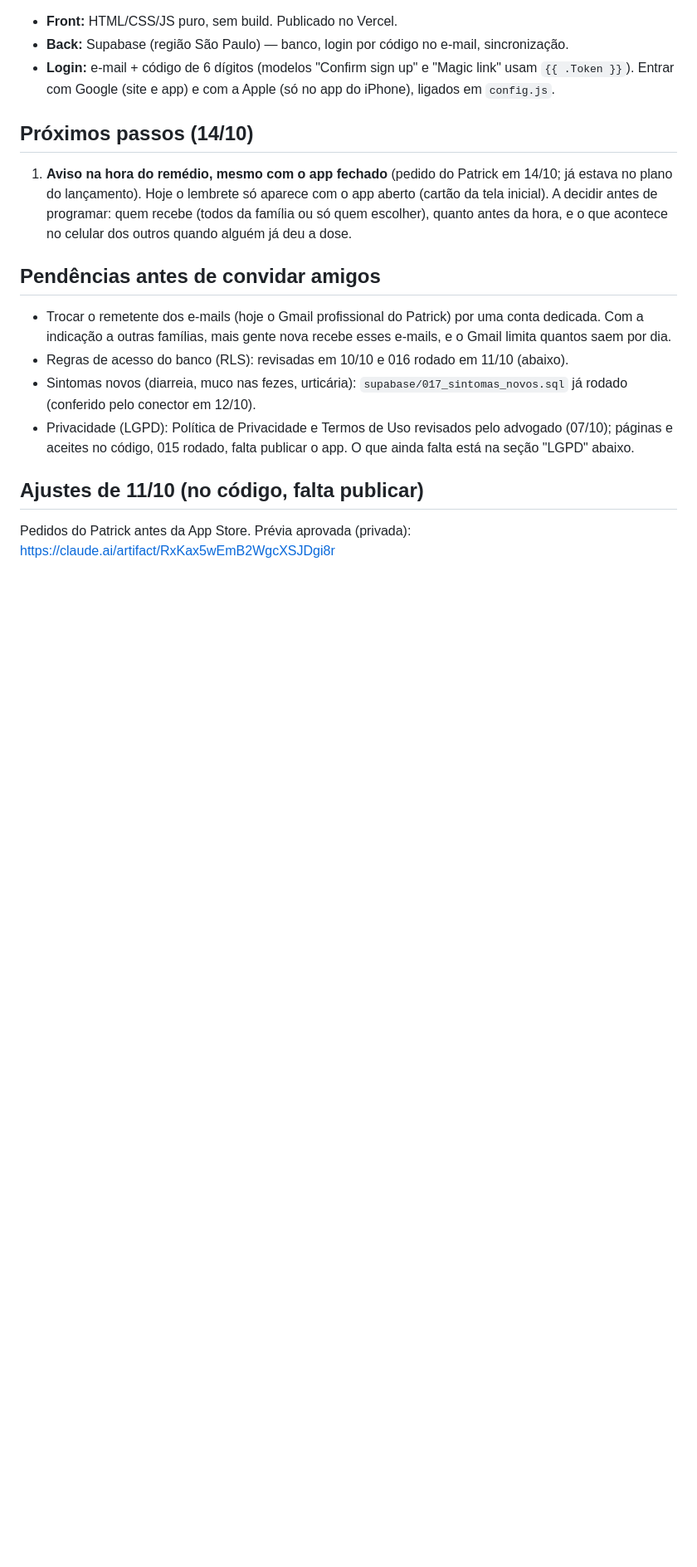
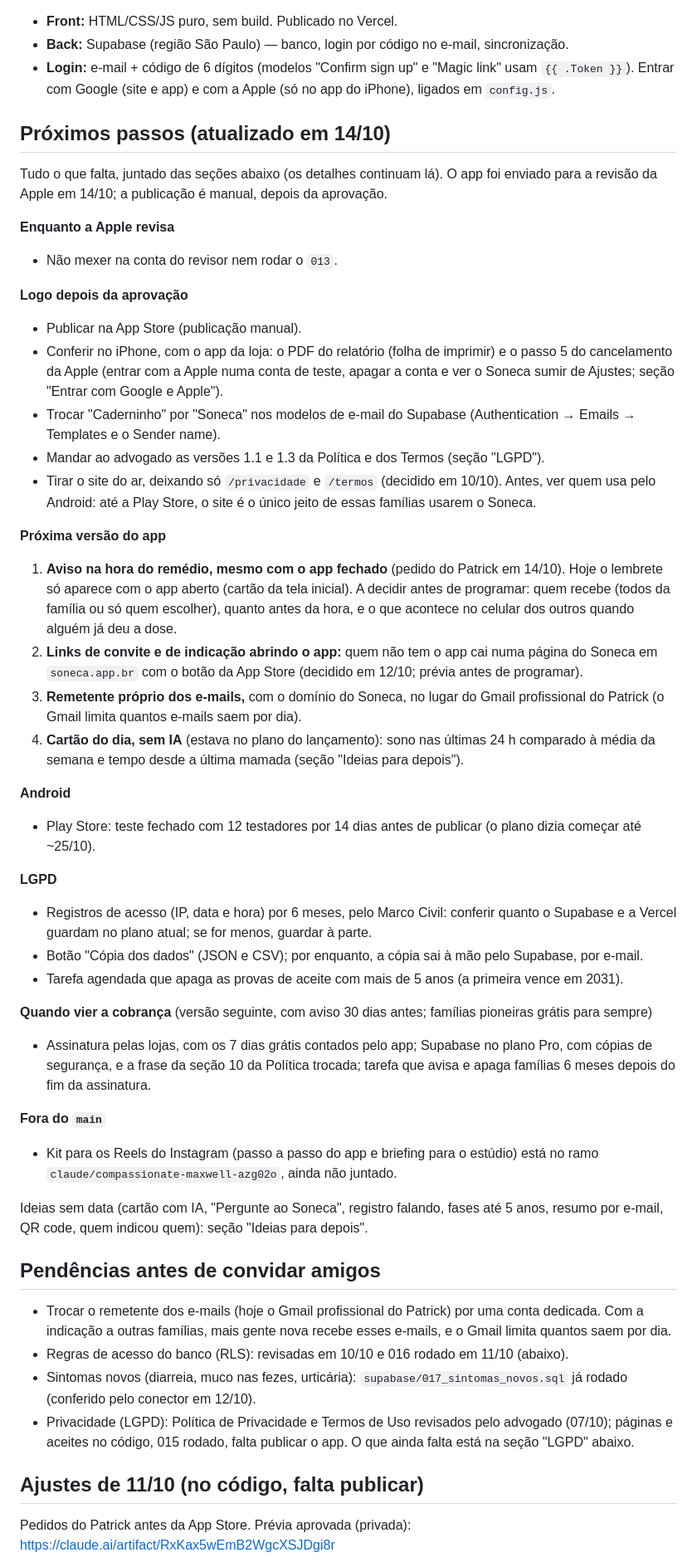
Before and after one commit to mesquitaph-cloud/caderninho, a Markdown page: README.md, the part around one of its changes. Shown at 83% size. GitHub-like rendering; blank space fills up the shorter version.

Commit message:
Próximos passos no README: tudo o que falta depois da App Store
Co-Authored-By: Claude Opus 5.5 <noreply@anthropic.com>

```diff
--- a/README.md
+++ b/README.md
@@ -8,12 +8,65 @@ linha do tempo compartilhada. Site instalável na tela do celular, sem loja. Voc
 - **Login:** e-mail + código de 6 dígitos (modelos "Confirm sign up" e "Magic link" usam `{{ .Token }}`).
   Entrar com Google (site e app) e com a Apple (só no app do iPhone), ligados em `config.js`.
 
-## Próximos passos (14/10)
+## Próximos passos (atualizado em 14/10)
 
-1. **Aviso na hora do remédio, mesmo com o app fechado** (pedido do Patrick em 14/10; já estava no plano
-   do lançamento). Hoje o lembrete só aparece com o app aberto (cartão da tela inicial). A decidir antes
-   de programar: quem recebe (todos da família ou só quem escolher), quanto antes da hora, e o que
-   acontece no celular dos outros quando alguém já deu a dose.
+Tudo o que falta, juntado das seções abaixo (os detalhes continuam lá). O app foi enviado para a revisão
+da Apple em 14/10; a publicação é manual, depois da aprovação.
+
+**Enquanto a Apple revisa**
+
+- Não mexer na conta do revisor nem rodar o `013`.
+
+**Logo depois da aprovação**
+
+- Publicar na App Store (publicação manual).
+- Conferir no iPhone, com o app da loja: o PDF do relatório (folha de imprimir) e o passo 5 do cancelamento
+  da Apple (entrar com a Apple numa conta de teste, apagar a conta e ver o Soneca sumir de Ajustes; seção
+  "Entrar com Google e Apple").
+- Trocar "Caderninho" por "Soneca" nos modelos de e-mail do Supabase (Authentication → Emails → Templates
+  e o Sender name).
+- Mandar ao advogado as versões 1.1 e 1.3 da Política e dos Termos (seção "LGPD").
+- Tirar o site do ar, deixando só `/privacidade` e `/termos` (decidido em 10/10). Antes, ver quem usa pelo
+  Android: até a Play Store, o site é o único jeito de essas famílias usarem o Soneca.
+
+**Próxima versão do app**
+
+1. **Aviso na hora do remédio, mesmo com o app fechado** (pedido do Patrick em 14/10). Hoje o lembrete só
+   aparece com o app aberto (cartão da tela inicial). A decidir antes de programar: quem recebe (todos da
+   família ou só quem escolher), quanto antes da hora, e o que acontece no celular dos outros quando alguém
+   já deu a dose.
+2. **Links de convite e de indicação abrindo o app:** quem não tem o app cai numa página do Soneca em
+   `soneca.app.br` com o botão da App Store (decidido em 12/10; prévia antes de programar).
+3. **Remetente próprio dos e-mails,** com o domínio do Soneca, no lugar do Gmail profissional do Patrick
+   (o Gmail limita quantos e-mails saem por dia).
+4. **Cartão do dia, sem IA** (estava no plano do lançamento): sono nas últimas 24 h comparado à média da
+   semana e tempo desde a última mamada (seção "Ideias para depois").
+
+**Android**
+
+- Play Store: teste fechado com 12 testadores por 14 dias antes de publicar (o plano dizia começar até
+  ~25/10).
+
+**LGPD**
+
+- Registros de acesso (IP, data e hora) por 6 meses, pelo Marco Civil: conferir quanto o Supabase e a
+  Vercel guardam no plano atual; se for menos, guardar à parte.
+- Botão "Cópia dos dados" (JSON e CSV); por enquanto, a cópia sai à mão pelo Supabase, por e-mail.
+- Tarefa agendada que apaga as provas de aceite com mais de 5 anos (a primeira vence em 2031).
+
+**Quando vier a cobrança** (versão seguinte, com aviso 30 dias antes; famílias pioneiras grátis para sempre)
+
+- Assinatura pelas lojas, com os 7 dias grátis contados pelo app; Supabase no plano Pro, com cópias de
+  segurança, e a frase da seção 10 da Política trocada; tarefa que avisa e apaga famílias 6 meses depois
+  do fim da assinatura.
+
+**Fora do `main`**
+
+- Kit para os Reels do Instagram (passo a passo do app e briefing para o estúdio) está no ramo
+  `claude/compassionate-maxwell-azg02o`, ainda não juntado.
+
+Ideias sem data (cartão com IA, "Pergunte ao Soneca", registro falando, fases até 5 anos, resumo por
+e-mail, QR code, quem indicou quem): seção "Ideias para depois".
 
 ## Pendências antes de convidar amigos
 
```
Also changed, not shown: other parts of README.md (+1 -1 lines).
